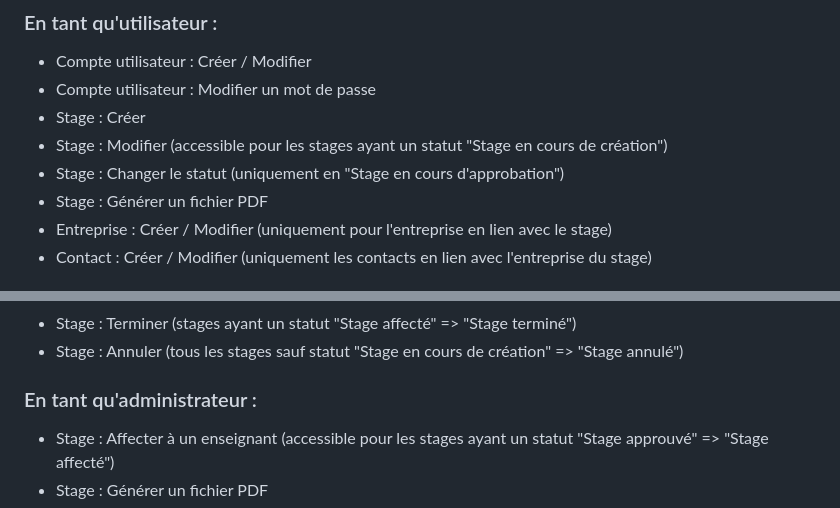
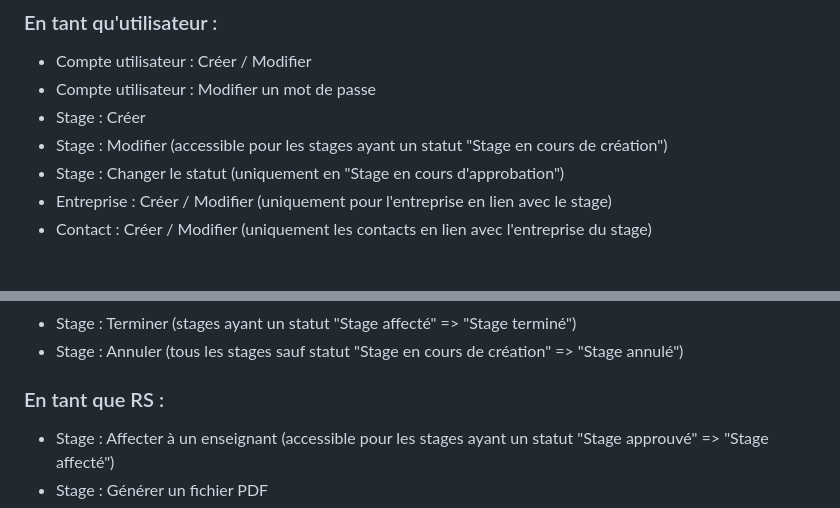
Before and after one commit to kekaaafm/renseignements-stage, a Markdown page: README.md, 2 parts joined by grey strips. Drawn GitHub-style.

```diff
--- a/README.md
+++ b/README.md
@@ -15,7 +15,6 @@ Le projet renseignements-stage à pour but de rendre le processus de remplissage
 - Stage :		Créer
 - Stage :		Modifier			(accessible pour les stages ayant un statut "Stage en cours de création")
 - Stage :		Changer le statut		(uniquement en "Stage en cours d'approbation")
-- Stage :		Générer un fichier PDF
 - Entreprise :		Créer / Modifier 		(uniquement pour l'entreprise en lien avec le stage)
 - Contact :		Créer / Modifier 		(uniquement les contacts en lien avec l'entreprise du stage)
 
@@ -27,7 +26,7 @@ Le projet renseignements-stage à pour but de rendre le processus de remplissage
 - Stage :		Terminer			(stages ayant un statut "Stage affecté" => "Stage terminé")
 - Stage :		Annuler				(tous les stages sauf statut "Stage en cours de création" => "Stage annulé")
 
-### En tant qu'administrateur :
+### En tant que RS :
 - Stage :		Affecter à un enseignant	(accessible pour les stages ayant un statut "Stage approuvé" => "Stage affecté")
 - Stage :		Générer un fichier PDF
 - Entreprise :		Créer / Modifier
```
